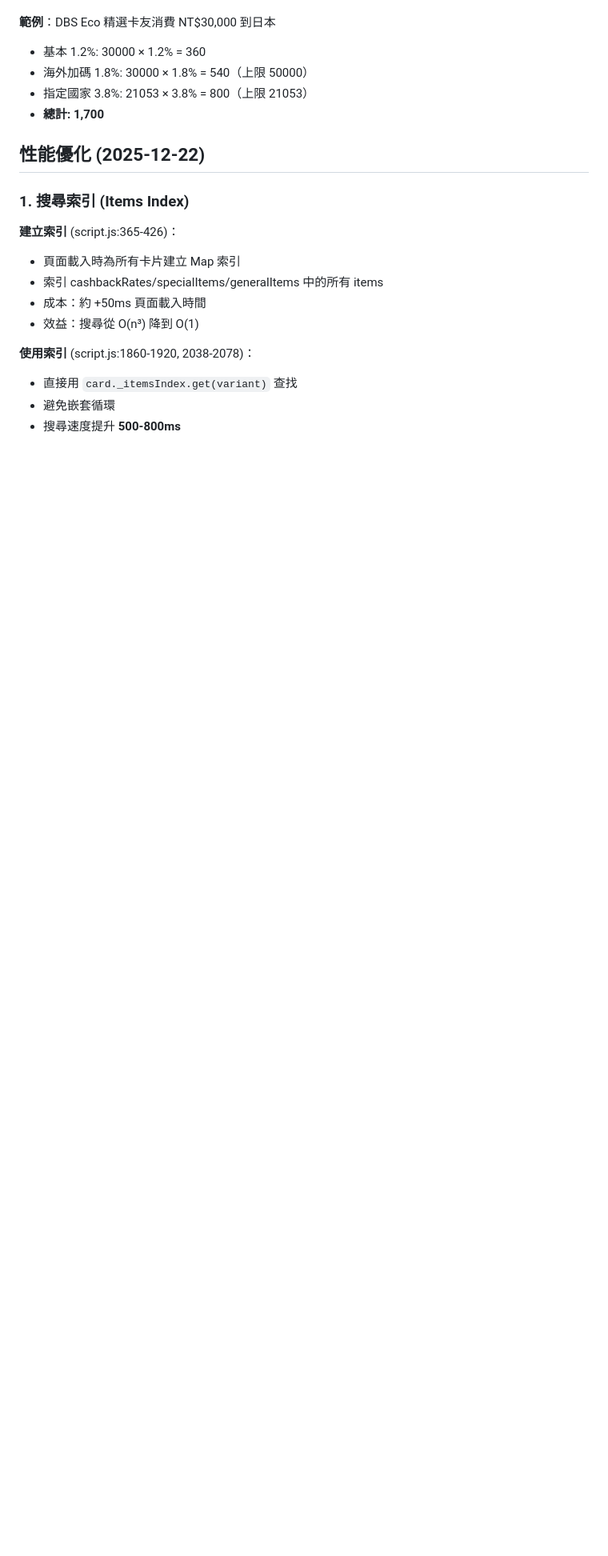
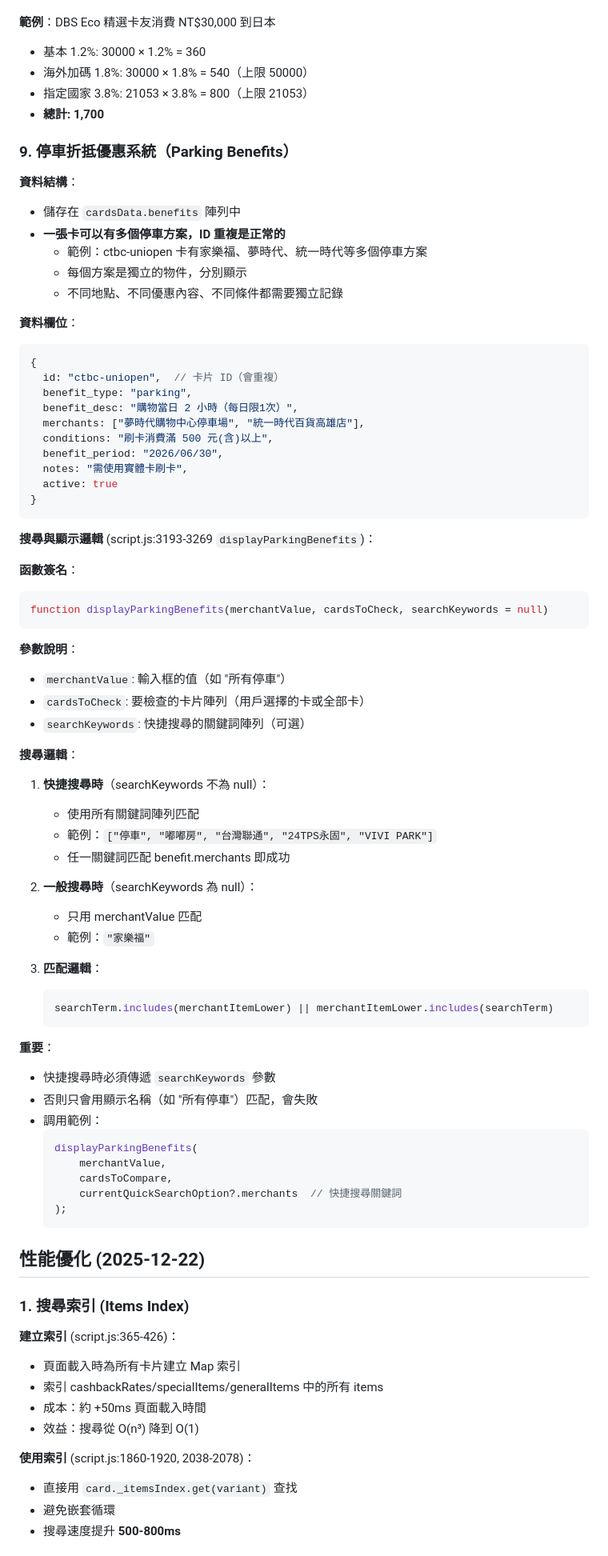
Before and after one commit to issabeloh/pick-my-card, a Markdown page: CLAUDE.md, the part around one of its changes. Shown at 80% size. Rendered like a GitHub page; blank space fills up the shorter version.

````diff
--- a/CLAUDE.md
+++ b/CLAUDE.md
@@ -162,6 +167,68 @@ if (levelSettings && levelSettings.rate_hide !== undefined
 - 指定國家 3.8%: 21053 × 3.8% = 800（上限 21053）
 - **總計: 1,700**
 
+### 9. 停車折抵優惠系統（Parking Benefits）
+
+**資料結構**：
+- 儲存在 `cardsData.benefits` 陣列中
+- **一張卡可以有多個停車方案，ID 重複是正常的**
+  - 範例：ctbc-uniopen 卡有家樂福、夢時代、統一時代等多個停車方案
+  - 每個方案是獨立的物件，分別顯示
+  - 不同地點、不同優惠內容、不同條件都需要獨立記錄
+
+**資料欄位**：
+```javascript
+{
+  id: "ctbc-uniopen",  // 卡片 ID（會重複）
+  benefit_type: "parking",
+  benefit_desc: "購物當日 2 小時（每日限1次）",
+  merchants: ["夢時代購物中心停車場", "統一時代百貨高雄店"],
+  conditions: "刷卡消費滿 500 元(含)以上",
+  benefit_period: "2026/06/30",
+  notes: "需使用實體卡刷卡",
+  active: true
+}
+```
+
+**搜尋與顯示邏輯** (script.js:3193-3269 `displayParkingBenefits`)：
+
+**函數簽名**：
+```javascript
+function displayParkingBenefits(merchantValue, cardsToCheck, searchKeywords = null)
+```
+
+**參數說明**：
+- `merchantValue`: 輸入框的值（如 "所有停車"）
+- `cardsToCheck`: 要檢查的卡片陣列（用戶選擇的卡或全部卡）
+- `searchKeywords`: 快捷搜尋的關鍵詞陣列（可選）
+
+**搜尋邏輯**：
+1. **快捷搜尋時**（searchKeywords 不為 null）：
+   - 使用所有關鍵詞陣列匹配
+   - 範例：`["停車", "嘟嘟房", "台灣聯通", "24TPS永固", "VIVI PARK"]`
+   - 任一關鍵詞匹配 benefit.merchants 即成功
+
+2. **一般搜尋時**（searchKeywords 為 null）：
+   - 只用 merchantValue 匹配
+   - 範例：`"家樂福"`
+
+3. **匹配邏輯**：
+   ```javascript
+   searchTerm.includes(merchantItemLower) || merchantItemLower.includes(searchTerm)
+   ```
+
+**重要**：
+- 快捷搜尋時必須傳遞 `searchKeywords` 參數
+- 否則只會用顯示名稱（如 "所有停車"）匹配，會失敗
+- 調用範例：
+  ```javascript
+  displayParkingBenefits(
+      merchantValue,
+      cardsToCompare,
+      currentQuickSearchOption?.merchants  // 快捷搜尋關鍵詞
+  );
+  ```
+
 ## 性能優化 (2025-12-22)
 
 ### 1. 搜尋索引 (Items Index)
````
Also changed, not shown: other parts of CLAUDE.md (+48 -26 lines).
